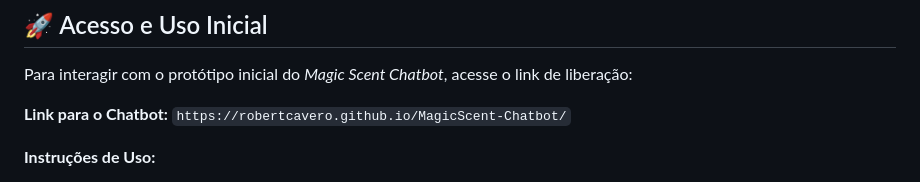
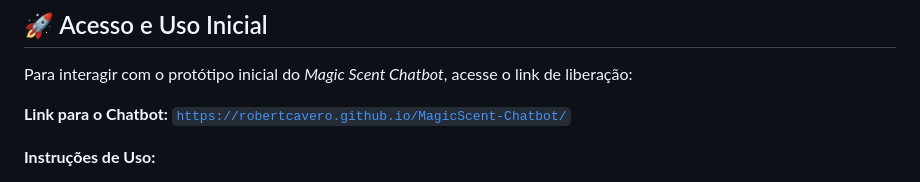
Before and after one commit to RobertCavero/MagicScent-Chatbot, a Markdown page: README.md, the part around the change. GitHub-like rendering.

Commit message:
Update Chatbot link format in README

```diff
--- a/README.md
+++ b/README.md
@@ -33,7 +33,7 @@ O chatbot funciona de modo **online**, isto é, exige conexão com a internet.
 
 Para interagir com o protótipo inicial do *Magic Scent Chatbot*, acesse o link de liberação:
 
-**Link para o Chatbot:** `https://robertcavero.github.io/MagicScent-Chatbot/`
+**Link para o Chatbot:** [`https://robertcavero.github.io/MagicScent-Chatbot/`](https://robertcavero.github.io/MagicScent-Chatbot/)
 
 **Instruções de Uso:**
 
```
